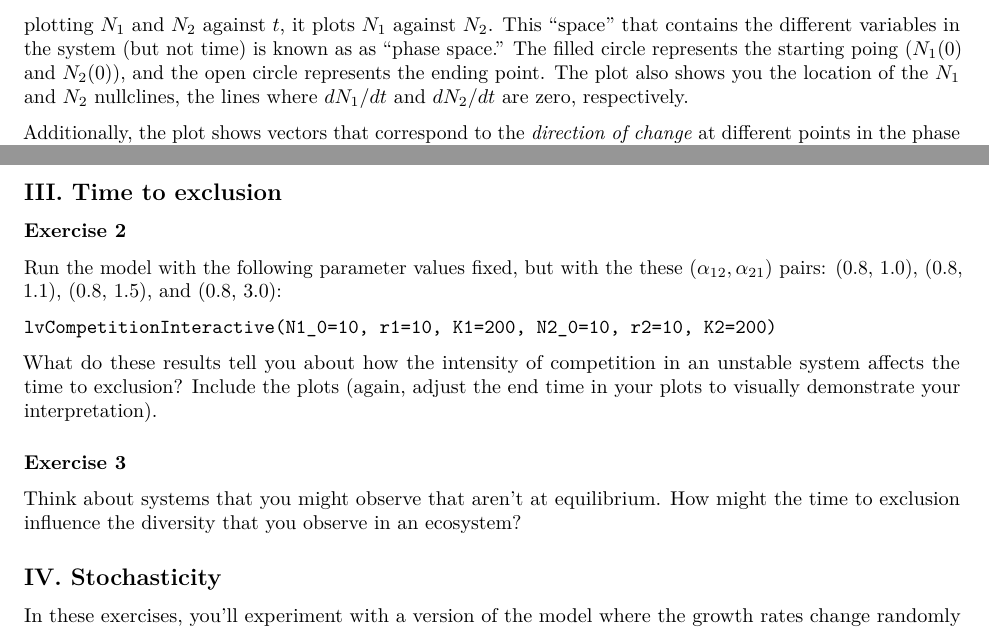
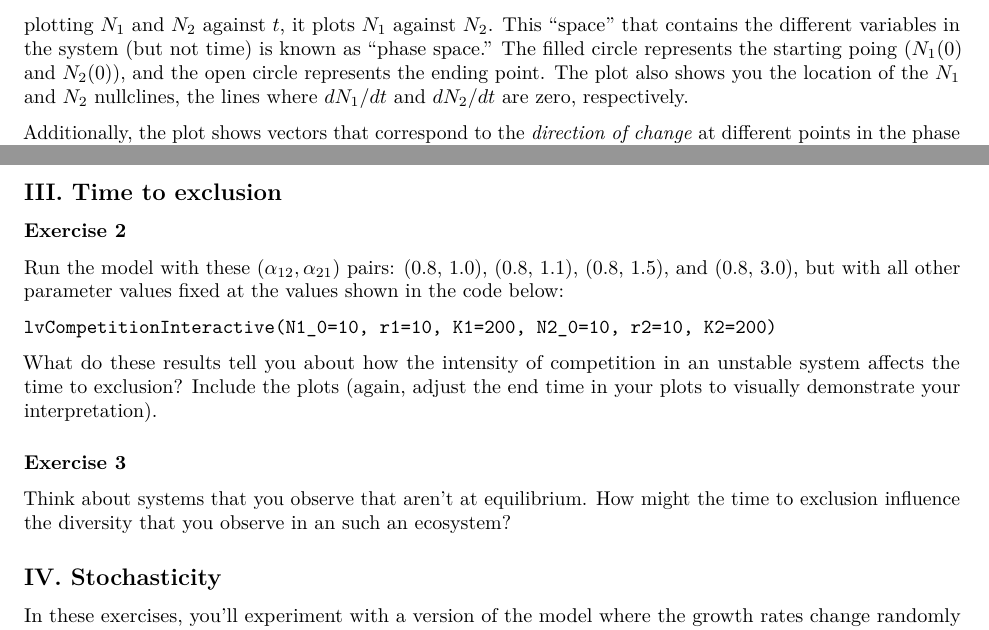
Before and after one commit to gmfitch/UM_Popcom, an R Markdown document (InterspecificCompetition.Rmd): two parts of page 2 of 3, joined at a grey line, cut so that both start at the same text. Rendered offline with R 4.5, knitr and Pandoc, then LaTeX, with nearby package versions.

Commit message:
Update InterspecificCompetition.Rmd

````diff
--- a/InterspecificCompetition.Rmd
+++ b/InterspecificCompetition.Rmd
@@ -57,5 +57,5 @@ You will see a lot of parameters pop up in the manipulate window - maybe more th
 lvCompetitionInteractive(N1_0 = 100, K1 = 200, r1 = 0.01)
 ```
 
-By default, the plot shows the abundance of species 1 and 2 over time. However, you can also draw what's called a "phase diagram" or "phase-space plot" by choosing "Phase Space" from the pop-up menu. Instead of plotting $N_1$ and $N_2$ against $t$, it plots $N_1$ against $N_2$. This "space" that contains the different variables in the system (but not time) is known as as "phase space." The filled circle represents the starting poing ($N_1(0)$ and $N_2(0)$), and the open circle represents the ending point. The plot also shows you the location of the $N_1$ and $N_2$ nullclines, the lines where $dN_1/dt$ and $dN_2/dt$ are zero, respectively.
+By default, the plot shows the abundance of species 1 and 2 over time. However, you can also draw what's called a "phase diagram" or "phase-space plot" by choosing "Phase Space" from the pop-up menu. Instead of plotting $N_1$ and $N_2$ against $t$, it plots $N_1$ against $N_2$. This "space" that contains the different variables in the system (but not time) is known as "phase space." The filled circle represents the starting poing ($N_1(0)$ and $N_2(0)$), and the open circle represents the ending point. The plot also shows you the location of the $N_1$ and $N_2$ nullclines, the lines where $dN_1/dt$ and $dN_2/dt$ are zero, respectively.
 
@@ -100,7 +100,7 @@ and choose values of $\alpha_{12}$, $\alpha_{21}$, K1 and K2 that demonstrate ea
 
 ### Exercise 2
 
-Run the model with the following parameter values fixed, but with the these $(\alpha_{12}, \alpha_{21})$ pairs: (0.8, 1.0), (0.8, 1.1), (0.8, 1.5), and (0.8, 3.0):
+Run the model with these $(\alpha_{12}, \alpha_{21})$ pairs: (0.8, 1.0), (0.8, 1.1), (0.8, 1.5), and (0.8, 3.0), but with all other parameter values fixed at the values shown in the code below:
 
   ```lvCompetitionInteractive(N1_0=10, r1=10, K1=200, N2_0=10, r2=10, K2=200)```
 
@@ -110,7 +110,7 @@ What do these results tell you about how the intensity of competition in an unst
 
 ### Exercise 3
 
-Think about systems that you might observe that aren't at equilibrium. How might the time to exclusion influence the diversity that you observe in an ecosystem?
+Think about systems that you observe that aren't at equilibrium. How might the time to exclusion influence the diversity that you observe in an such an ecosystem?
 
 <br>
 
````
Also changed, not shown: InterspecificCompetition.Rmd (4 more changed lines).
